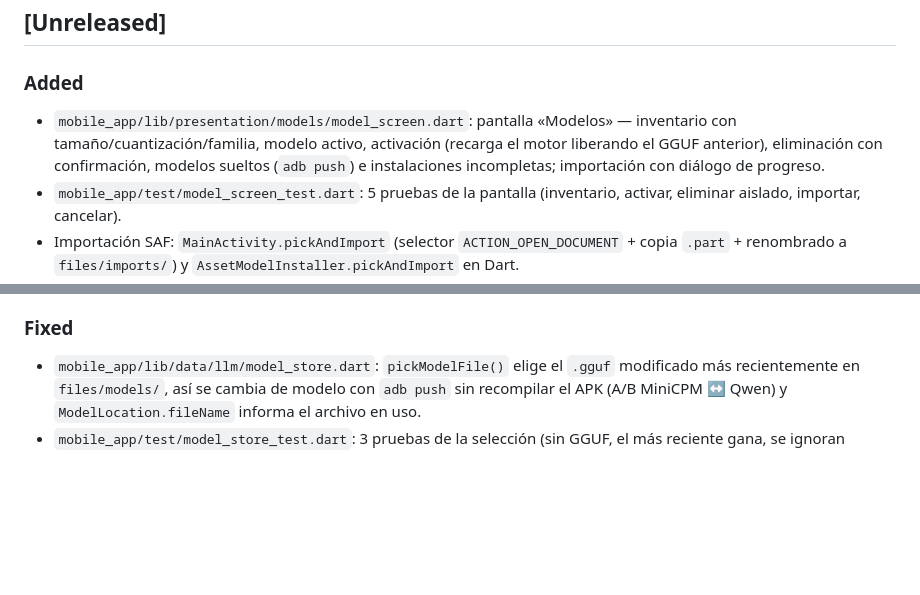
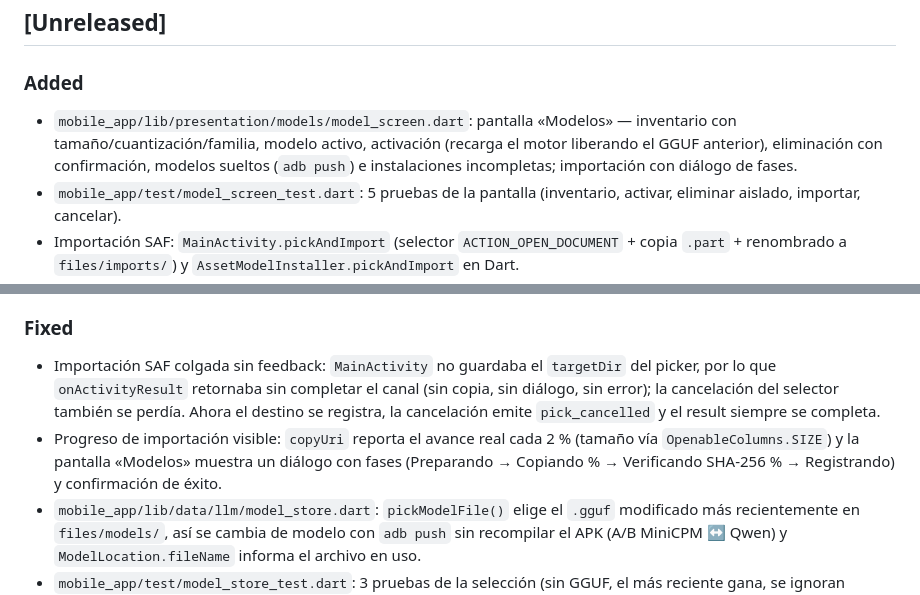
Before and after one commit to kharoldcanova/lain, a Markdown page: CHANGELOG.md, 2 parts joined by grey strips. Drawn GitHub-style; blank space fills up the shorter version.

Commit message:
docs: registrar corrección de importación SAF en CHANGELOG

```diff
--- a/CHANGELOG.md
+++ b/CHANGELOG.md
@@ -3,7 +3,7 @@
 ## [Unreleased]
 
 ### Added
-- `mobile_app/lib/presentation/models/model_screen.dart`: pantalla «Modelos» — inventario con tamaño/cuantización/familia, modelo activo, activación (recarga el motor liberando el GGUF anterior), eliminación con confirmación, modelos sueltos (`adb push`) e instalaciones incompletas; importación con diálogo de progreso.
+- `mobile_app/lib/presentation/models/model_screen.dart`: pantalla «Modelos» — inventario con tamaño/cuantización/familia, modelo activo, activación (recarga el motor liberando el GGUF anterior), eliminación con confirmación, modelos sueltos (`adb push`) e instalaciones incompletas; importación con diálogo de fases.
 - `mobile_app/test/model_screen_test.dart`: 5 pruebas de la pantalla (inventario, activar, eliminar aislado, importar, cancelar).
 - Importación SAF: `MainActivity.pickAndImport` (selector `ACTION_OPEN_DOCUMENT` + copia `.part` + renombrado a `files/imports/`) y `AssetModelInstaller.pickAndImport` en Dart.
 - `mobile_app/lib/data/llm/model_metadata.dart`: `ModelMetadata` (id, nombre, versión, arquitectura, formato, cuantización, familia, tamaño, SHA-256, motor compatible) con `model.json` por modelo y `quantizationFromName`/`sanitizeId`.
@@ -24,6 +24,8 @@
 - `mobile_app/test/widget_test.dart`: las pruebas del arranque ahora cubren «sin modelo: no copia nada y pide importarlo» y «la carga fallida muestra error del motor».
 
 ### Fixed
+- Importación SAF colgada sin feedback: `MainActivity` no guardaba el `targetDir` del picker, por lo que `onActivityResult` retornaba sin completar el canal (sin copia, sin diálogo, sin error); la cancelación del selector también se perdía. Ahora el destino se registra, la cancelación emite `pick_cancelled` y el result siempre se completa.
+- Progreso de importación visible: `copyUri` reporta el avance real cada 2 % (tamaño vía `OpenableColumns.SIZE`) y la pantalla «Modelos» muestra un diálogo con fases (Preparando → Copiando % → Verificando SHA-256 % → Registrando) y confirmación de éxito.
 - `mobile_app/lib/data/llm/model_store.dart`: `pickModelFile()` elige el `.gguf` modificado más recientemente en `files/models/`, así se cambia de modelo con `adb push` sin recompilar el APK (A/B MiniCPM ↔ Qwen) y `ModelLocation.fileName` informa el archivo en uso.
 - `mobile_app/test/model_store_test.dart`: 3 pruebas de la selección (sin GGUF, el más reciente gana, se ignoran archivos que no son `.gguf`).
 - `mobile_app/assets/models/MiniCPM5-2B.Q4_K_M.gguf`: el APK empaqueta MiniCPM5-2B Q4_K_M (1.45 GiB) en lugar de Qwen2.5-3B (1.8 GiB) para medir latencia en el teléfono (T15.6).
```
